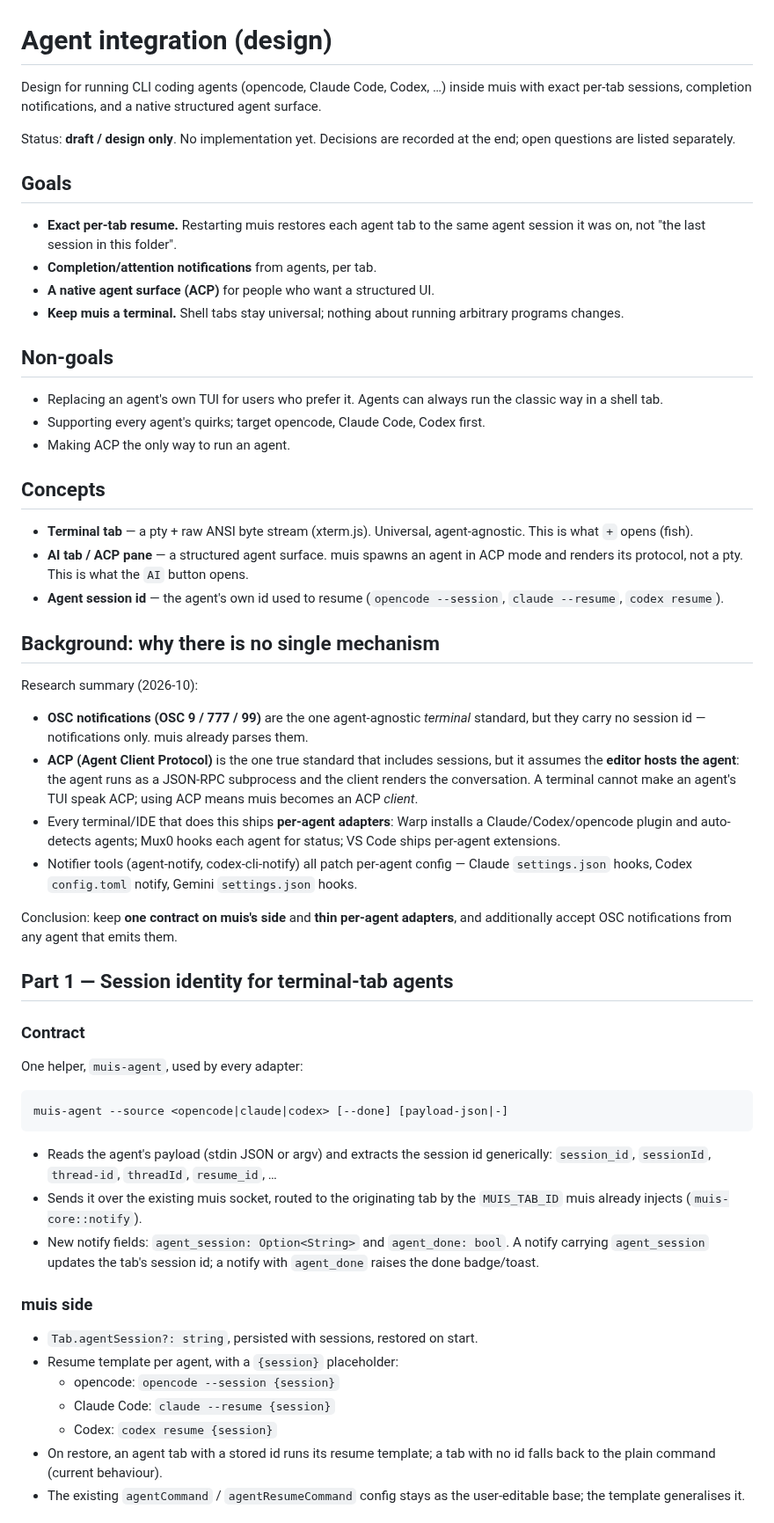
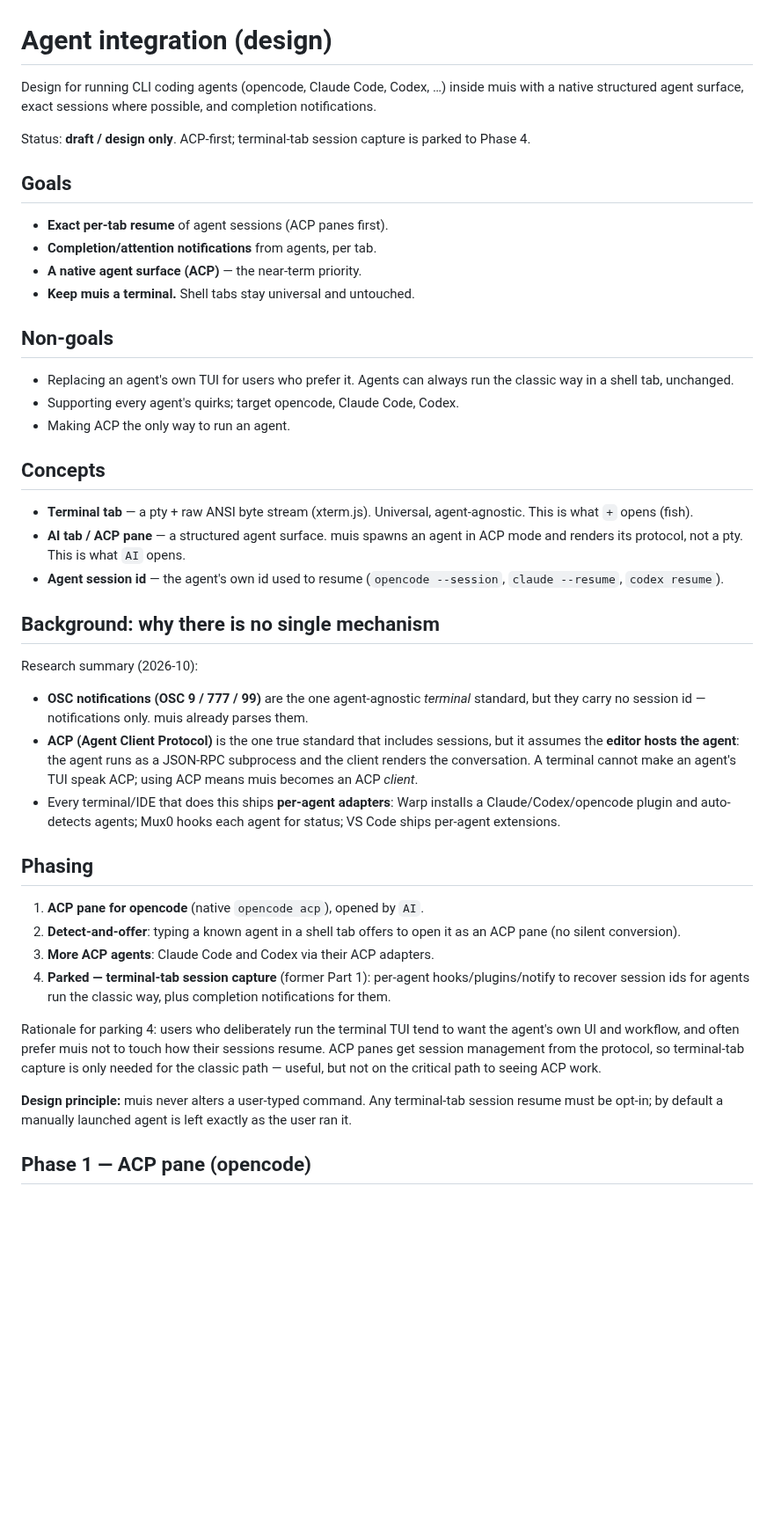
Before and after one commit to ruannnebornman/muis, a Markdown page: docs/agent-integration.md, the part around one of its changes. Shown at 88% size. GitHub-like rendering; blank space fills up the shorter version.

Commit message:
Re-phase agent design: ACP-first, park terminal session capture

````diff
--- a/docs/agent-integration.md
+++ b/docs/agent-integration.md
@@ -1,27 +1,24 @@
 # Agent integration (design)
 
 Design for running CLI coding agents (opencode, Claude Code, Codex, …)
-inside muis with exact per-tab sessions, completion notifications, and a
-native structured agent surface.
+inside muis with a native structured agent surface, exact sessions where
+possible, and completion notifications.
 
-Status: **draft / design only**. No implementation yet. Decisions are
-recorded at the end; open questions are listed separately.
+Status: **draft / design only**. ACP-first; terminal-tab session capture is
+parked to Phase 4.
 
 ## Goals
 
-- **Exact per-tab resume.** Restarting muis restores each agent tab to the
-  same agent session it was on, not "the last session in this folder".
+- **Exact per-tab resume** of agent sessions (ACP panes first).
 - **Completion/attention notifications** from agents, per tab.
-- **A native agent surface (ACP)** for people who want a structured UI.
-- **Keep muis a terminal.** Shell tabs stay universal; nothing about
-  running arbitrary programs changes.
+- **A native agent surface (ACP)** — the near-term priority.
+- **Keep muis a terminal.** Shell tabs stay universal and untouched.
 
 ## Non-goals
 
 - Replacing an agent's own TUI for users who prefer it. Agents can always
-  run the classic way in a shell tab.
-- Supporting every agent's quirks; target opencode, Claude Code, Codex
-  first.
+  run the classic way in a shell tab, unchanged.
+- Supporting every agent's quirks; target opencode, Claude Code, Codex.
 - Making ACP the only way to run an agent.
 
 ## Concepts
@@ -29,8 +26,7 @@ recorded at the end; open questions are listed separately.
 - **Terminal tab** — a pty + raw ANSI byte stream (xterm.js). Universal,
   agent-agnostic. This is what `+` opens (fish).
 - **AI tab / ACP pane** — a structured agent surface. muis spawns an agent
-  in ACP mode and renders its protocol, not a pty. This is what the `AI`
-  button opens.
+  in ACP mode and renders its protocol, not a pty. This is what `AI` opens.
 - **Agent session id** — the agent's own id used to resume (`opencode
   --session`, `claude --resume`, `codex resume`).
 
@@ -49,42 +45,26 @@ Research summary (2026-10):
 - Every terminal/IDE that does this ships **per-agent adapters**: Warp
   installs a Claude/Codex/opencode plugin and auto-detects agents; Mux0
   hooks each agent for status; VS Code ships per-agent extensions.
-- Notifier tools (agent-notify, codex-cli-notify) all patch per-agent
-  config — Claude `settings.json` hooks, Codex `config.toml` notify,
-  Gemini `settings.json` hooks.
 
-Conclusion: keep **one contract on muis's side** and **thin per-agent
-adapters**, and additionally accept OSC notifications from any agent that
-emits them.
+## Phasing
 
-## Part 1 — Session identity for terminal-tab agents
+1. **ACP pane for opencode** (native `opencode acp`), opened by `AI`.
+2. **Detect-and-offer**: typing a known agent in a shell tab offers to open
+   it as an ACP pane (no silent conversion).
+3. **More ACP agents**: Claude Code and Codex via their ACP adapters.
+4. **Parked — terminal-tab session capture** (former Part 1): per-agent
+   hooks/plugins/notify to recover session ids for agents run the classic
+   way, plus completion notifications for them.
 
-### Contract
+Rationale for parking 4: users who deliberately run the terminal TUI tend
+to want the agent's own UI and workflow, and often prefer muis not to
+touch how their sessions resume. ACP panes get session management from the
+protocol, so terminal-tab capture is only needed for the classic path —
+useful, but not on the critical path to seeing ACP work.
 
-One helper, `muis-agent`, used by every adapter:
+**Design principle:** muis never alters a user-typed command. Any
+terminal-tab session resume must be opt-in; by default a manually launched
+agent is left exactly as the user ran it.
 
-```
-muis-agent --source <opencode|claude|codex> [--done] [payload-json|-]
-```
+## Phase 1 — ACP pane (opencode)
 
-- Reads the agent's payload (stdin JSON or argv) and extracts the session
-  id generically: `session_id`, `sessionId`, `thread-id`, `threadId`,
-  `resume_id`, …
-- Sends it over the existing muis socket, routed to the originating tab by
-  the `MUIS_TAB_ID` muis already injects (`muis-core::notify`).
-- New notify fields: `agent_session: Option<String>` and
-  `agent_done: bool`. A notify carrying `agent_session` updates the tab's
-  session id; a notify with `agent_done` raises the done badge/toast.
-
-### muis side
-
-- `Tab.agentSession?: string`, persisted with sessions, restored on start.
-- Resume template per agent, with a `{session}` placeholder:
-  - opencode: `opencode --session {session}`
-  - Claude Code: `claude --resume {session}`
-  - Codex: `codex resume {session}`
-- On restore, an agent tab with a stored id runs its resume template; a
-  tab with no id falls back to the plain command (current behaviour).
-- The existing `agentCommand` / `agentResumeCommand` config stays as the
-  user-editable base; the template generalises it.
-
````
Also changed, not shown: other parts of docs/agent-integration.md (+54 -54 lines).
